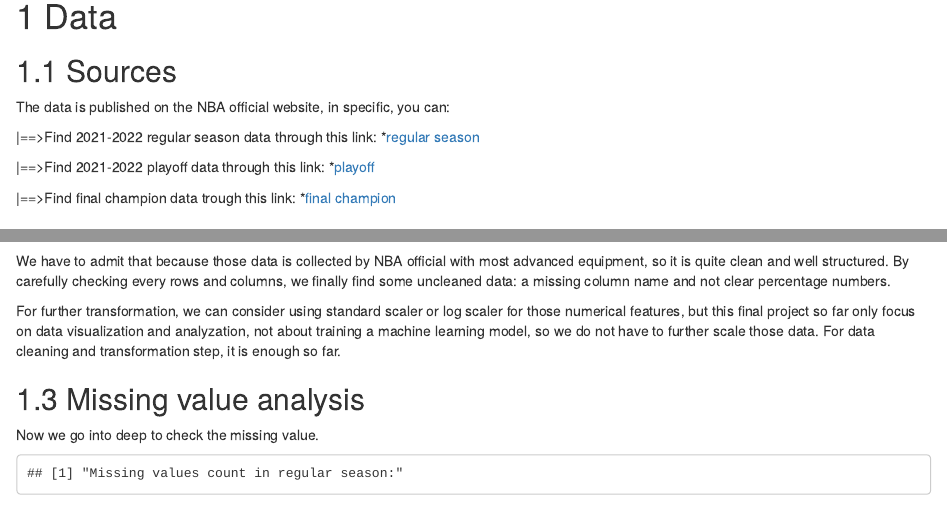
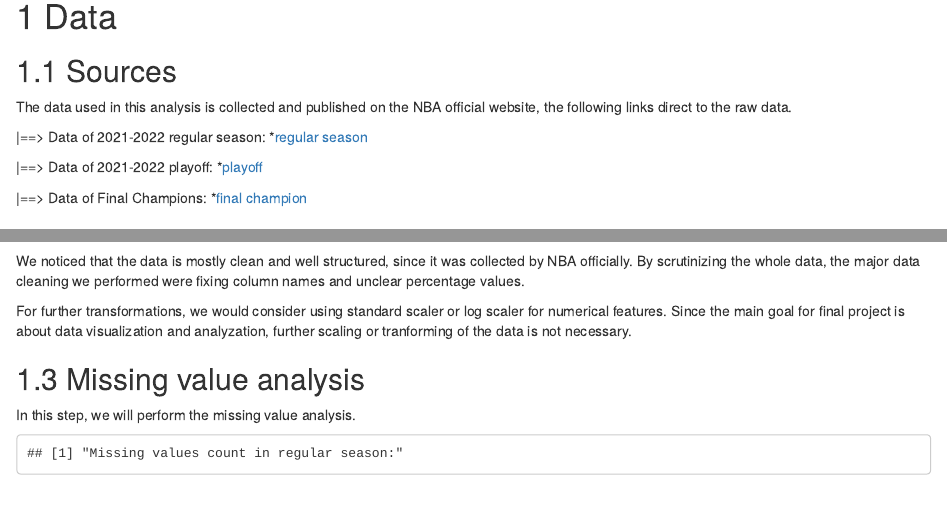
Before and after one commit to WayneLin552/nba_2021_analyze, an R Markdown document (data.Rmd): the page in a window 1100 px wide, from its top, and a second part further down, joined at a grey line. Rendered offline with R 4.5, knitr and Pandoc, with nearby package versions; drawn as R Markdown's standard HTML page in place of the format the file asks for; some code elsewhere in the file could not run offline.

Commit message:
Update data.Rmd

````diff
--- a/data.Rmd
+++ b/data.Rmd
@@ -1,17 +1,18 @@
 # Data
 
 ## Sources
-The data is published on the NBA official website, in specific, you can:
+The data used in this analysis is collected and published on the NBA official website, the following links direct to the raw data.
 
-|==>Find 2021-2022 regular season data through this link: *[regular season](https://www.nba.com/stats/teams/traditional?Season=2021-22)
+|==> Data of 2021-2022 regular season: *[regular season](https://www.nba.com/stats/teams/traditional?Season=2021-22)
 
-|==>Find 2021-2022 playoff data through this link: *[playoff](https://www.nba.com/stats/teams/traditional?Season=2021-22&SeasonType=Playoffs)
+|==> Data of 2021-2022 playoff: *[playoff](https://www.nba.com/stats/teams/traditional?Season=2021-22&SeasonType=Playoffs)
 
-|==>Find final champion data trough this link: *[final champion](https://www.nba.com/stats/team/1610612744/traditional)
+|==> Data of Final Champions: *[final champion](https://www.nba.com/stats/team/1610612744/traditional)
 
 ## Cleaning / transformation
 
-First thing first, we road the data
+First of all, we will load the data for preprocessing.
+
 ```{r}
 library(rvest)
 leader1 = read_html('./docs/rawdata/Teams Traditional _ Stats _ NBA.com.html') %>%
@@ -29,7 +30,7 @@
 
 ```
 
-Second, we do some cleaning.
+Secondly, we will perform data cleaning.
 
 ```{r}
 #Rename the first column as the original data do not have a column name.
@@ -44,14 +45,14 @@
 ```
 
 
-We have to admit that because those data is collected by NBA official with most advanced equipment, so it is quite clean and well structured. By carefully checking every rows and columns, we finally find some uncleaned data: a missing column name and not clear percentage numbers.
+We noticed that the data is mostly clean and well structured, since it was collected by NBA officially. By scrutinizing the whole data, the major data cleaning we performed were fixing column names and unclear percentage values.
 
-For further transformation, we can consider using standard scaler or log scaler for those numerical features, but this final project so far only focus on data visualization and analyzation, not about training a machine learning model, so we do not have to further scale those data. For data cleaning and transformation step, it is enough so far.
+For further transformations, we would consider using standard scaler or log scaler for numerical features. Since the main goal for final project is about data visualization and analyzation, further scaling or tranforming of the data is not necessary.
 
 
 ## Missing value analysis
 
-Now we go into deep to check the missing value.
+In this step, we will perform the missing value analysis.
 ```{r}
 # we check if there is missing values in each column
 print('Missing values count in regular season:')
````
Also changed, not shown: data.Rmd (2 more changed lines).
